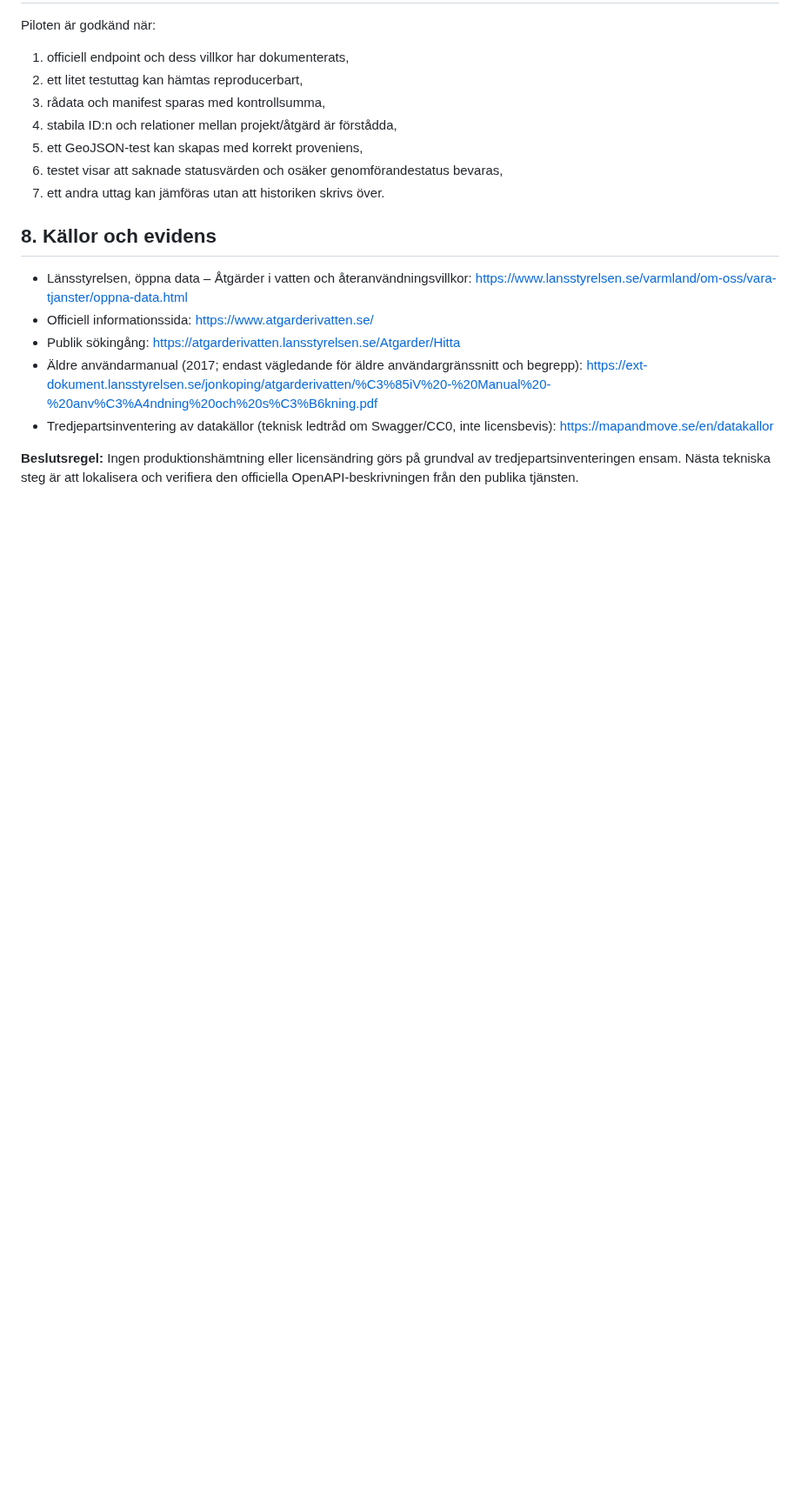
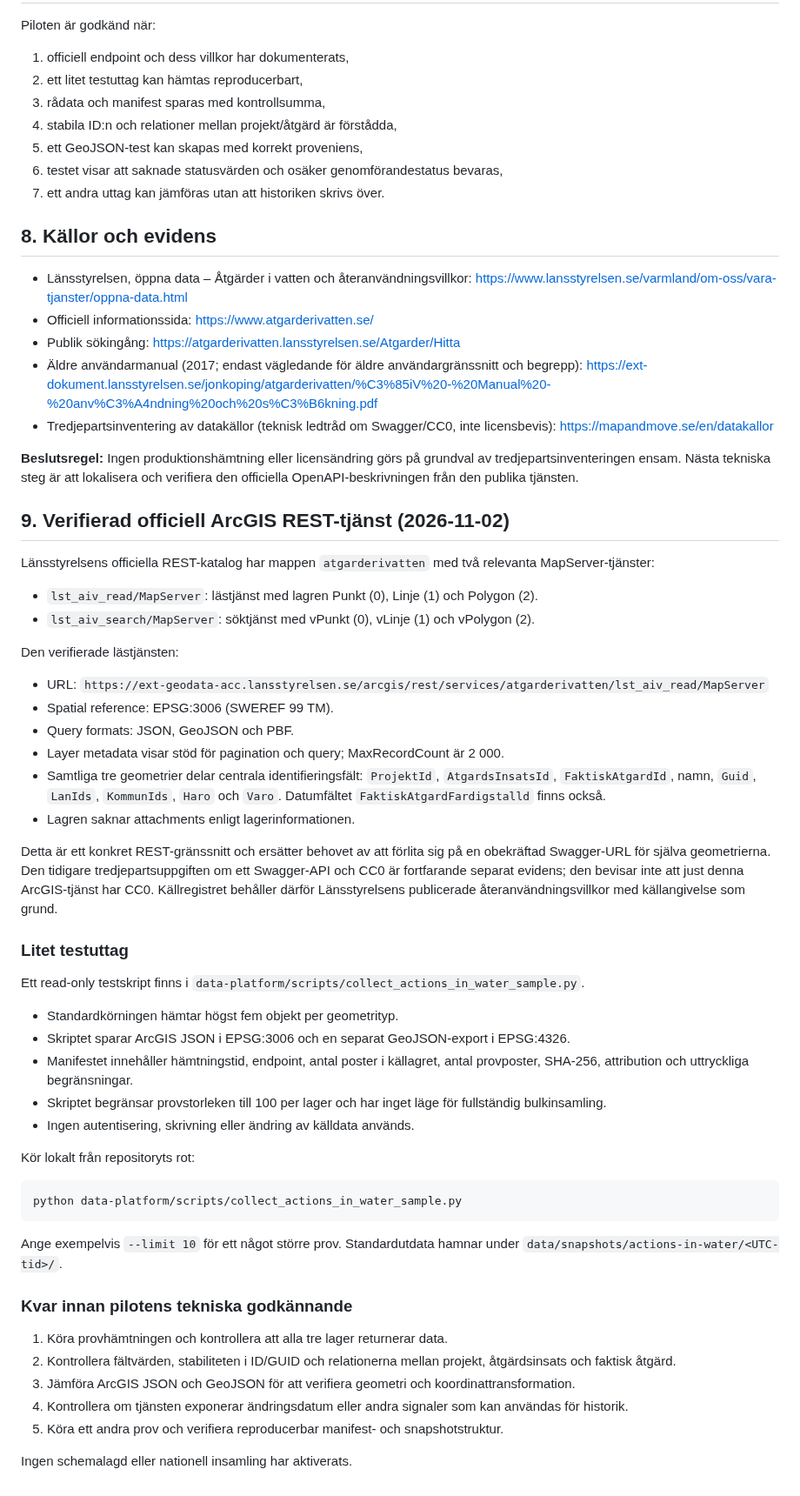
Before and after one commit to dahlinrobert-lgtm/Skog, a Markdown page: docs/source-rights-reviews/2026-11-02-actions-in-water-pilot.md, the part around the change. Shown at 87% size. GitHub-like rendering; blank space fills up the shorter version.

Commit message:
Document verified ArcGIS REST layers and sample collector

````diff
--- a/docs/source-rights-reviews/2026-11-02-actions-in-water-pilot.md
+++ b/docs/source-rights-reviews/2026-11-02-actions-in-water-pilot.md
@@ -102,3 +102,49 @@ Piloten är godkänd när:
 - Tredjepartsinventering av datakällor (teknisk ledtråd om Swagger/CC0, inte licensbevis): https://mapandmove.se/en/datakallor
 
 **Beslutsregel:** Ingen produktionshämtning eller licensändring görs på grundval av tredjepartsinventeringen ensam. Nästa tekniska steg är att lokalisera och verifiera den officiella OpenAPI-beskrivningen från den publika tjänsten.
+
+
+## 9. Verifierad officiell ArcGIS REST-tjänst (2026-11-02)
+
+Länsstyrelsens officiella REST-katalog har mappen `atgarderivatten` med två relevanta MapServer-tjänster:
+
+- `lst_aiv_read/MapServer`: lästjänst med lagren Punkt (0), Linje (1) och Polygon (2).
+- `lst_aiv_search/MapServer`: söktjänst med vPunkt (0), vLinje (1) och vPolygon (2).
+
+Den verifierade lästjänsten:
+- URL: `https://ext-geodata-acc.lansstyrelsen.se/arcgis/rest/services/atgarderivatten/lst_aiv_read/MapServer`
+- Spatial reference: EPSG:3006 (SWEREF 99 TM).
+- Query formats: JSON, GeoJSON och PBF.
+- Layer metadata visar stöd för pagination och query; MaxRecordCount är 2 000.
+- Samtliga tre geometrier delar centrala identifieringsfält: `ProjektId`, `AtgardsInsatsId`, `FaktiskAtgardId`, namn, `Guid`, `LanIds`, `KommunIds`, `Haro` och `Varo`. Datumfältet `FaktiskAtgardFardigstalld` finns också.
+- Lagren saknar attachments enligt lagerinformationen.
+
+Detta är ett konkret REST-gränssnitt och ersätter behovet av att förlita sig på en obekräftad Swagger-URL för själva geometrierna. Den tidigare tredjepartsuppgiften om ett Swagger-API och CC0 är fortfarande separat evidens; den bevisar inte att just denna ArcGIS-tjänst har CC0. Källregistret behåller därför Länsstyrelsens publicerade återanvändningsvillkor med källangivelse som grund.
+
+### Litet testuttag
+
+Ett read-only testskript finns i `data-platform/scripts/collect_actions_in_water_sample.py`.
+
+- Standardkörningen hämtar högst fem objekt per geometrityp.
+- Skriptet sparar ArcGIS JSON i EPSG:3006 och en separat GeoJSON-export i EPSG:4326.
+- Manifestet innehåller hämtningstid, endpoint, antal poster i källagret, antal provposter, SHA-256, attribution och uttryckliga begränsningar.
+- Skriptet begränsar provstorleken till 100 per lager och har inget läge för fullständig bulkinsamling.
+- Ingen autentisering, skrivning eller ändring av källdata används.
+
+Kör lokalt från repositoryts rot:
+
+```bash
+python data-platform/scripts/collect_actions_in_water_sample.py
+```
+
+Ange exempelvis `--limit 10` för ett något större prov. Standardutdata hamnar under `data/snapshots/actions-in-water/<UTC-tid>/`.
+
+### Kvar innan pilotens tekniska godkännande
+
+1. Köra provhämtningen och kontrollera att alla tre lager returnerar data.
+2. Kontrollera fältvärden, stabiliteten i ID/GUID och relationerna mellan projekt, åtgärdsinsats och faktisk åtgärd.
+3. Jämföra ArcGIS JSON och GeoJSON för att verifiera geometri och koordinattransformation.
+4. Kontrollera om tjänsten exponerar ändringsdatum eller andra signaler som kan användas för historik.
+5. Köra ett andra prov och verifiera reproducerbar manifest- och snapshotstruktur.
+
+Ingen schemalagd eller nationell insamling har aktiverats.
````
